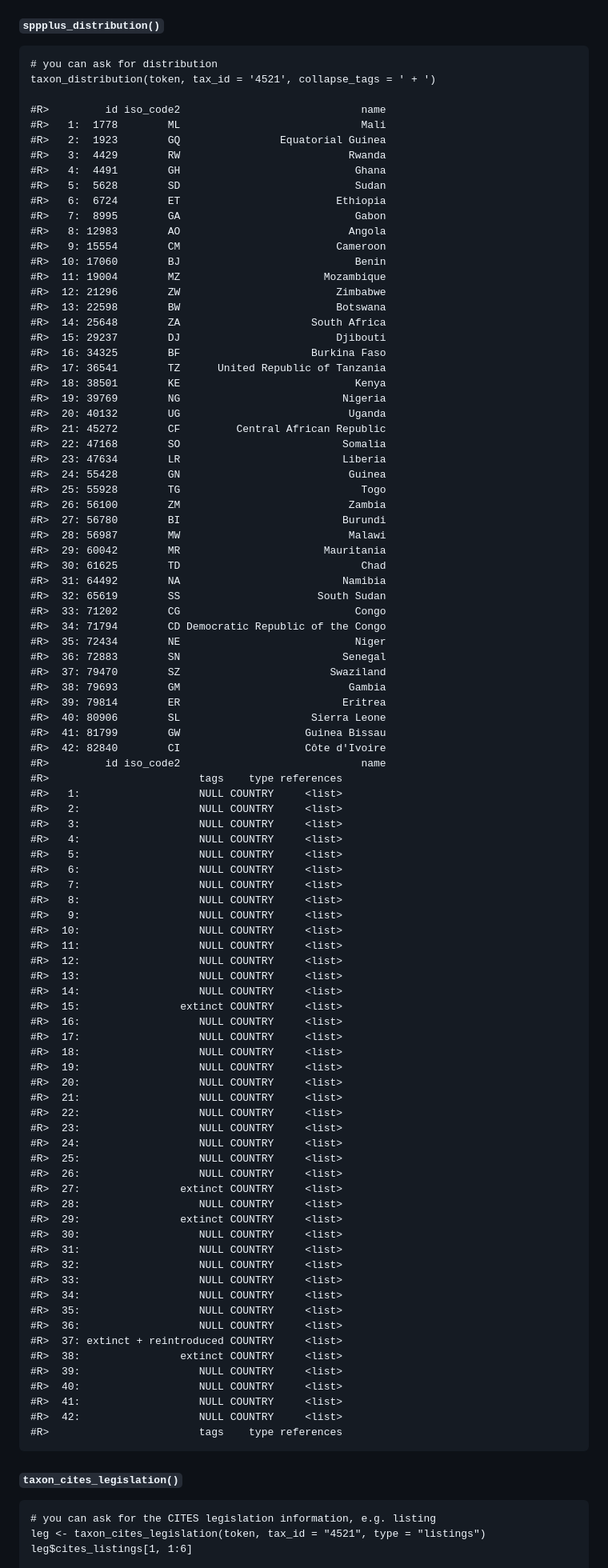
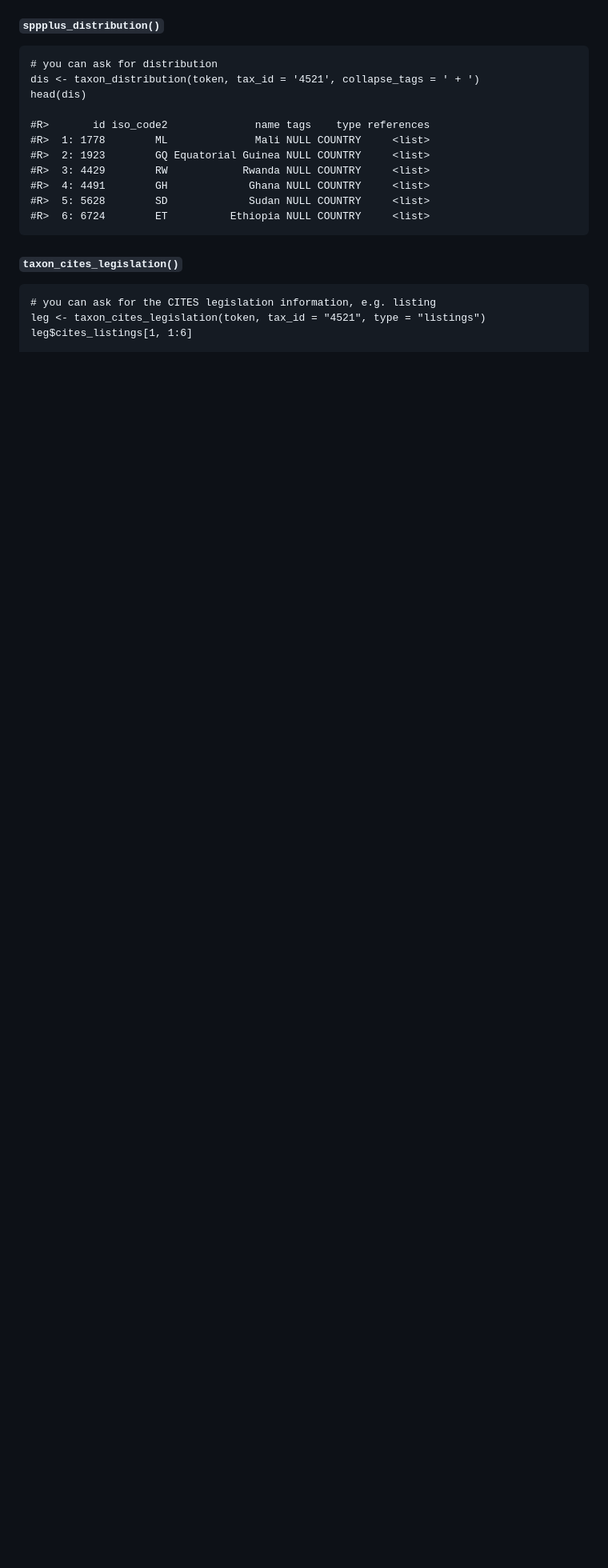
Before and after one commit to ropensci/rcites, a Markdown page: README.md, the part around the change printed below. Shown: that part at 80% size. Drawn GitHub-style; blank space fills up the shorter version.

Commit message:
readme reviewed :book:

```diff
--- a/README.md
+++ b/README.md
@@ -55,96 +55,16 @@ So far the installation required the `devtools` package:
 #### `sppplus_distribution()`
 
     # you can ask for distribution
-    taxon_distribution(token, tax_id = '4521', collapse_tags = ' + ')
+    dis <- taxon_distribution(token, tax_id = '4521', collapse_tags = ' + ')
+    head(dis)
 
-    #R>         id iso_code2                             name
-    #R>   1:  1778        ML                             Mali
-    #R>   2:  1923        GQ                Equatorial Guinea
-    #R>   3:  4429        RW                           Rwanda
-    #R>   4:  4491        GH                            Ghana
-    #R>   5:  5628        SD                            Sudan
-    #R>   6:  6724        ET                         Ethiopia
-    #R>   7:  8995        GA                            Gabon
-    #R>   8: 12983        AO                           Angola
-    #R>   9: 15554        CM                         Cameroon
-    #R>  10: 17060        BJ                            Benin
-    #R>  11: 19004        MZ                       Mozambique
-    #R>  12: 21296        ZW                         Zimbabwe
-    #R>  13: 22598        BW                         Botswana
-    #R>  14: 25648        ZA                     South Africa
-    #R>  15: 29237        DJ                         Djibouti
-    #R>  16: 34325        BF                     Burkina Faso
-    #R>  17: 36541        TZ      United Republic of Tanzania
-    #R>  18: 38501        KE                            Kenya
-    #R>  19: 39769        NG                          Nigeria
-    #R>  20: 40132        UG                           Uganda
-    #R>  21: 45272        CF         Central African Republic
-    #R>  22: 47168        SO                          Somalia
-    #R>  23: 47634        LR                          Liberia
-    #R>  24: 55428        GN                           Guinea
-    #R>  25: 55928        TG                             Togo
-    #R>  26: 56100        ZM                           Zambia
-    #R>  27: 56780        BI                          Burundi
-    #R>  28: 56987        MW                           Malawi
-    #R>  29: 60042        MR                       Mauritania
-    #R>  30: 61625        TD                             Chad
-    #R>  31: 64492        NA                          Namibia
-    #R>  32: 65619        SS                      South Sudan
-    #R>  33: 71202        CG                            Congo
-    #R>  34: 71794        CD Democratic Republic of the Congo
-    #R>  35: 72434        NE                            Niger
-    #R>  36: 72883        SN                          Senegal
-    #R>  37: 79470        SZ                        Swaziland
-    #R>  38: 79693        GM                           Gambia
-    #R>  39: 79814        ER                          Eritrea
-    #R>  40: 80906        SL                     Sierra Leone
-    #R>  41: 81799        GW                    Guinea Bissau
-    #R>  42: 82840        CI                    Côte d'Ivoire
-    #R>         id iso_code2                             name
-    #R>                        tags    type references
-    #R>   1:                   NULL COUNTRY     <list>
-    #R>   2:                   NULL COUNTRY     <list>
-    #R>   3:                   NULL COUNTRY     <list>
-    #R>   4:                   NULL COUNTRY     <list>
-    #R>   5:                   NULL COUNTRY     <list>
-    #R>   6:                   NULL COUNTRY     <list>
-    #R>   7:                   NULL COUNTRY     <list>
-    #R>   8:                   NULL COUNTRY     <list>
-    #R>   9:                   NULL COUNTRY     <list>
-    #R>  10:                   NULL COUNTRY     <list>
-    #R>  11:                   NULL COUNTRY     <list>
-    #R>  12:                   NULL COUNTRY     <list>
-    #R>  13:                   NULL COUNTRY     <list>
-    #R>  14:                   NULL COUNTRY     <list>
-    #R>  15:                extinct COUNTRY     <list>
-    #R>  16:                   NULL COUNTRY     <list>
-    #R>  17:                   NULL COUNTRY     <list>
-    #R>  18:                   NULL COUNTRY     <list>
-    #R>  19:                   NULL COUNTRY     <list>
-    #R>  20:                   NULL COUNTRY     <list>
-    #R>  21:                   NULL COUNTRY     <list>
-    #R>  22:                   NULL COUNTRY     <list>
-    #R>  23:                   NULL COUNTRY     <list>
-    #R>  24:                   NULL COUNTRY     <list>
-    #R>  25:                   NULL COUNTRY     <list>
-    #R>  26:                   NULL COUNTRY     <list>
-    #R>  27:                extinct COUNTRY     <list>
-    #R>  28:                   NULL COUNTRY     <list>
-    #R>  29:                extinct COUNTRY     <list>
-    #R>  30:                   NULL COUNTRY     <list>
-    #R>  31:                   NULL COUNTRY     <list>
-    #R>  32:                   NULL COUNTRY     <list>
-    #R>  33:                   NULL COUNTRY     <list>
-    #R>  34:                   NULL COUNTRY     <list>
-    #R>  35:                   NULL COUNTRY     <list>
-    #R>  36:                   NULL COUNTRY     <list>
-    #R>  37: extinct + reintroduced COUNTRY     <list>
-    #R>  38:                extinct COUNTRY     <list>
-    #R>  39:                   NULL COUNTRY     <list>
-    #R>  40:                   NULL COUNTRY     <list>
-    #R>  41:                   NULL COUNTRY     <list>
-    #R>  42:                   NULL COUNTRY     <list>
-    #R>                        tags    type references
+    #R>       id iso_code2              name tags    type references
+    #R>  1: 1778        ML              Mali NULL COUNTRY     <list>
+    #R>  2: 1923        GQ Equatorial Guinea NULL COUNTRY     <list>
+    #R>  3: 4429        RW            Rwanda NULL COUNTRY     <list>
+    #R>  4: 4491        GH             Ghana NULL COUNTRY     <list>
+    #R>  5: 5628        SD             Sudan NULL COUNTRY     <list>
+    #R>  6: 6724        ET          Ethiopia NULL COUNTRY     <list>
 
 #### `taxon_cites_legislation()`
 
```
Also changed, not shown: other parts of README.md (+2 -1 lines), inst/assets/img/map-1.png, 1 other file.
